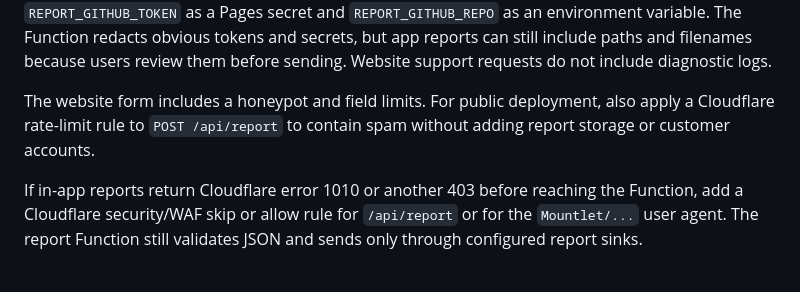
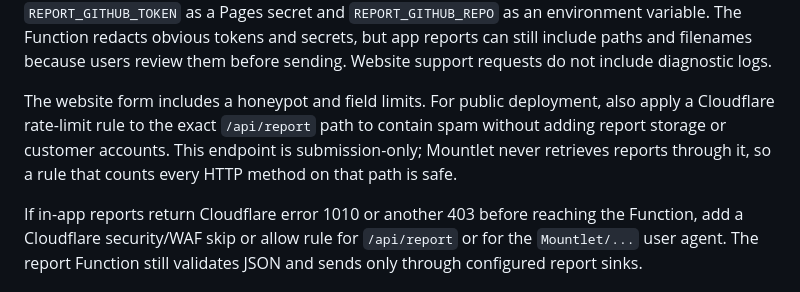
Before and after one commit to 1100soft/mountlet, a Markdown page: web/README.md, the part around the change. Drawn GitHub-style.

Commit message:
Clarify report endpoint rate limiting

```diff
--- a/web/README.md
+++ b/web/README.md
@@ -308,8 +308,10 @@ filenames because users review them before sending. Website support requests do
 not include diagnostic logs.
 
 The website form includes a honeypot and field limits. For public deployment,
-also apply a Cloudflare rate-limit rule to `POST /api/report` to contain spam
-without adding report storage or customer accounts.
+also apply a Cloudflare rate-limit rule to the exact `/api/report` path to
+contain spam without adding report storage or customer accounts. This endpoint
+is submission-only; Mountlet never retrieves reports through it, so a rule that
+counts every HTTP method on that path is safe.
 
 If in-app reports return Cloudflare error 1010 or another 403 before reaching
 the Function, add a Cloudflare security/WAF skip or allow rule for `/api/report`
```
